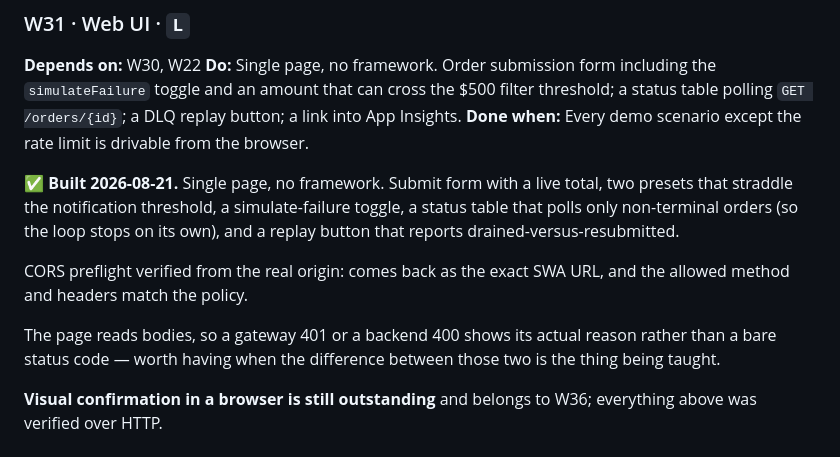
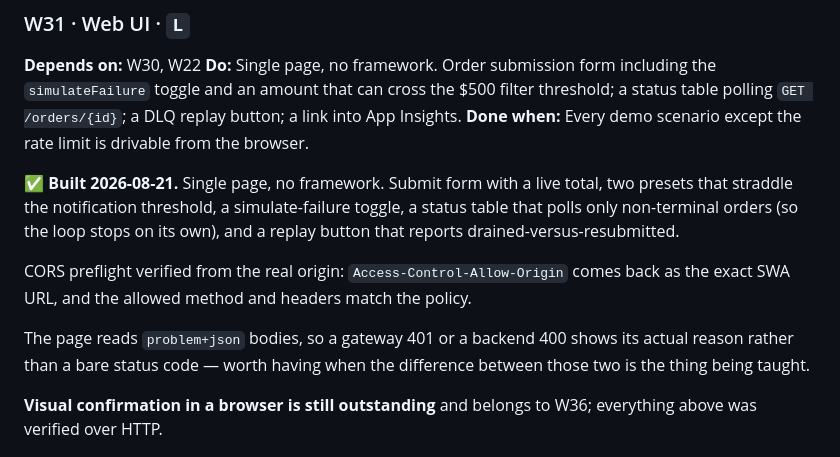
Before and after one commit to mikevh/aisorders, a Markdown page: WORKITEMS.md, the part around the change. GitHub-like rendering.

Commit message:
Restore two lines mangled by shell backtick expansion

```diff
--- a/WORKITEMS.md
+++ b/WORKITEMS.md
@@ -675,10 +675,10 @@ that straddle the notification threshold, a simulate-failure toggle, a status ta
 only non-terminal orders (so the loop stops on its own), and a replay button that reports
 drained-versus-resubmitted.
 
-CORS preflight verified from the real origin:  comes back as the
+CORS preflight verified from the real origin: `Access-Control-Allow-Origin` comes back as the
 exact SWA URL, and the allowed method and headers match the policy.
 
-The page reads  bodies, so a gateway 401 or a backend 400 shows its actual
+The page reads `problem+json` bodies, so a gateway 401 or a backend 400 shows its actual
 reason rather than a bare status code — worth having when the difference between those two is
 the thing being taught.
 
```
